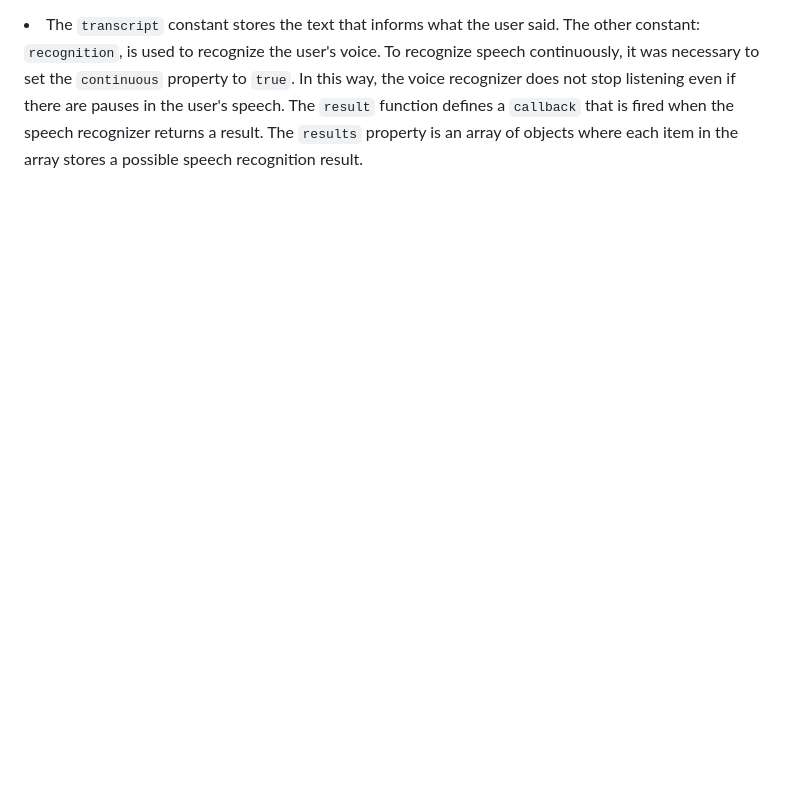
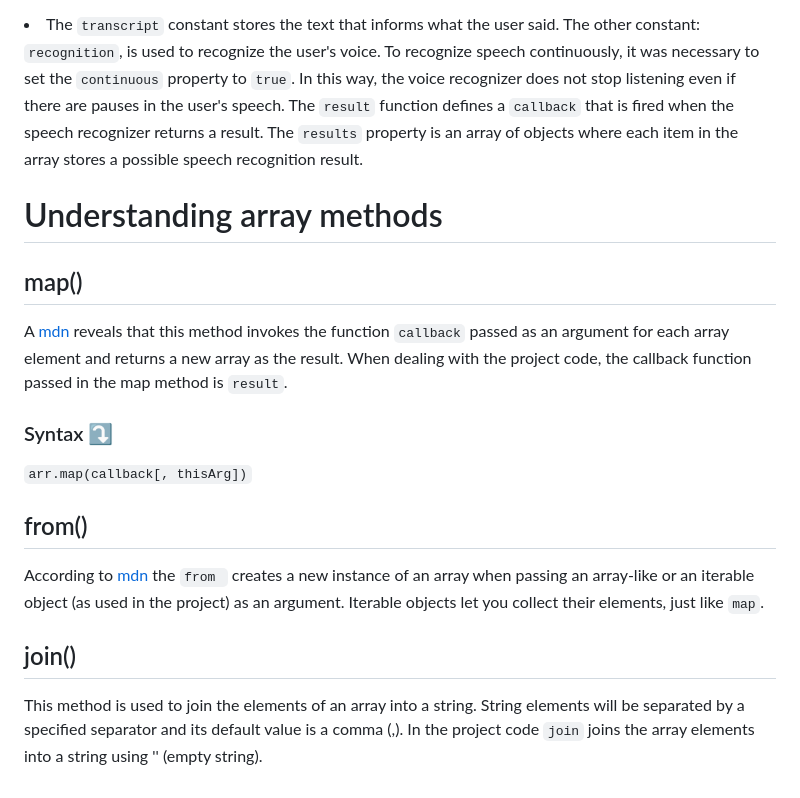
Before and after one commit to apaulineoliveira/audio-transcrito, a Markdown page: README.md, the part around the change. GitHub-like rendering; blank space fills up the shorter version.

```diff
--- a/README.md
+++ b/README.md
@@ -30,3 +30,13 @@
    <p>The Web Speech API is constituted with the privacy of users, because before activating the voice through the microphone, the user must authorize the execution (by means of an alert). The API contemplates the <code>SpeechRecognition</code> object, so the first step was to verify if the browser the user is using supports this object. In this case, as I have not set any conditionals, if the user uses Mozilla, which is not supported, for example, no message will appear for him. The program just won't work.</p>
 
    <li>The <code>transcript</code> constant stores the text that informs what the user said. The other constant: <code>recognition</code>, is used to recognize the user's voice. To recognize speech continuously, it was necessary to set the <code>continuous</code> property to <code>true</code>. In this way, the voice recognizer does not stop listening even if there are pauses in the user's speech. The <code>result</code> function defines a <code>callback</code> that is fired when the speech recognizer returns a result. The <code>results</code> property is an array of objects where each item in the array stores a possible speech recognition result.</li>
+
+<h1>Understanding array methods</h1>
+   <h2>map()</h2>
+     <p>A <a href="https://developer.mozilla.org/en-US/docs/Web/JavaScript/Reference/Global_Objects/Array/map">mdn</a> reveals that this method invokes the function <code>callback</code> passed as an argument for each array element and returns a new array as the result. When dealing with the project code, the callback function passed in the map method is <code>result</code>.</p>
+<h3>Syntax ⤵️</h3>
+<code>arr.map(callback[, thisArg])</code><br></br>
+   <h2>from()</h2>
+     <p>According to <a href="https://developer.mozilla.org/en-US/docs/Web/JavaScript/Reference/Global_Objects/Array/from">mdn</a> the <code>from </code> creates a new instance of an array when passing an array-like or an iterable object (as used in the project) as an argument. Iterable objects let you collect their elements, just like <code>map</code>.
+   <h2>join()</h2>
+     <p>This method is used to join the elements of an array into a string. String elements will be separated by a specified separator and its default value is a comma (,). In the project code <code>join</code> joins the array elements into a string using '' (empty string).</p>
```
